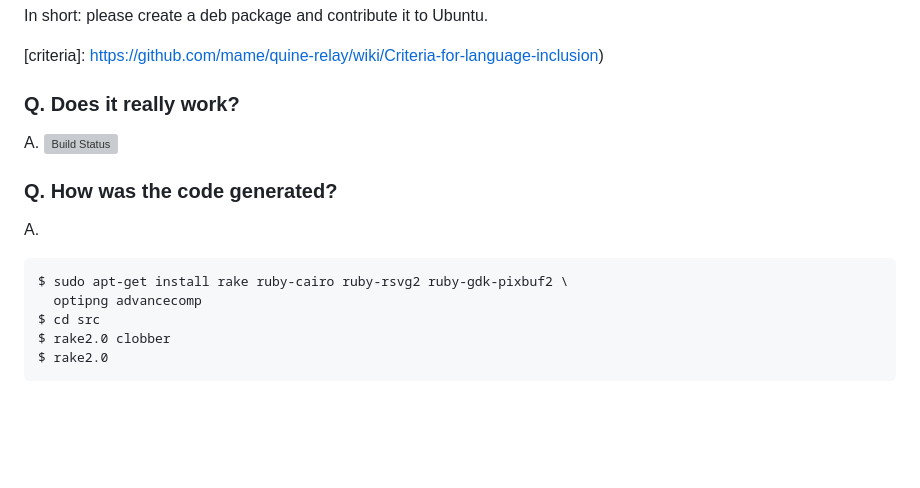
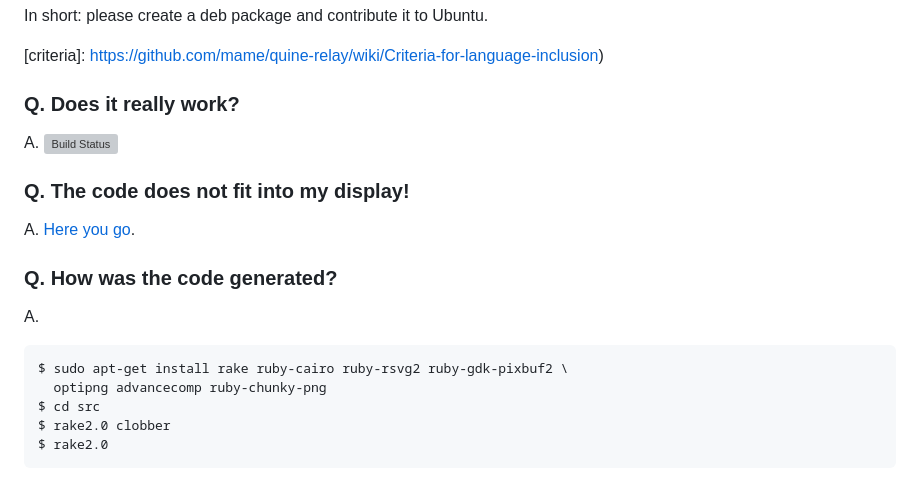
Before and after one commit to mame/quine-relay, a Markdown page: README.md, the part around one of its changes. GitHub-like rendering; blank space fills up the shorter version; grey boxes are pictures that could not be loaded.

Commit message:
* add a thumbnail of the code.
[skip ci]

```diff
--- a/README.md
+++ b/README.md
@@ -308,12 +308,18 @@ In short: please create a deb package and contribute it to Ubuntu.
 
 A. [![Build Status](https://travis-ci.org/mame/quine-relay.svg?branch=master)](https://travis-ci.org/mame/quine-relay)
 
+### Q. The code does not fit into my display!
+
+A. [Here you go][thumbnail].
+
+[thumbnail]: https://raw.github.com/mame/quine-relay/master/thumbnail.png
+
 ### Q. How was the code generated?
 
 A.
 
     $ sudo apt-get install rake ruby-cairo ruby-rsvg2 ruby-gdk-pixbuf2 \
-      optipng advancecomp
+      optipng advancecomp ruby-chunky-png
     $ cd src
     $ rake2.0 clobber
     $ rake2.0
```
Also changed, not shown: other parts of README.md (+1 -1 lines), thumbnail.png (added), 2 other files.
